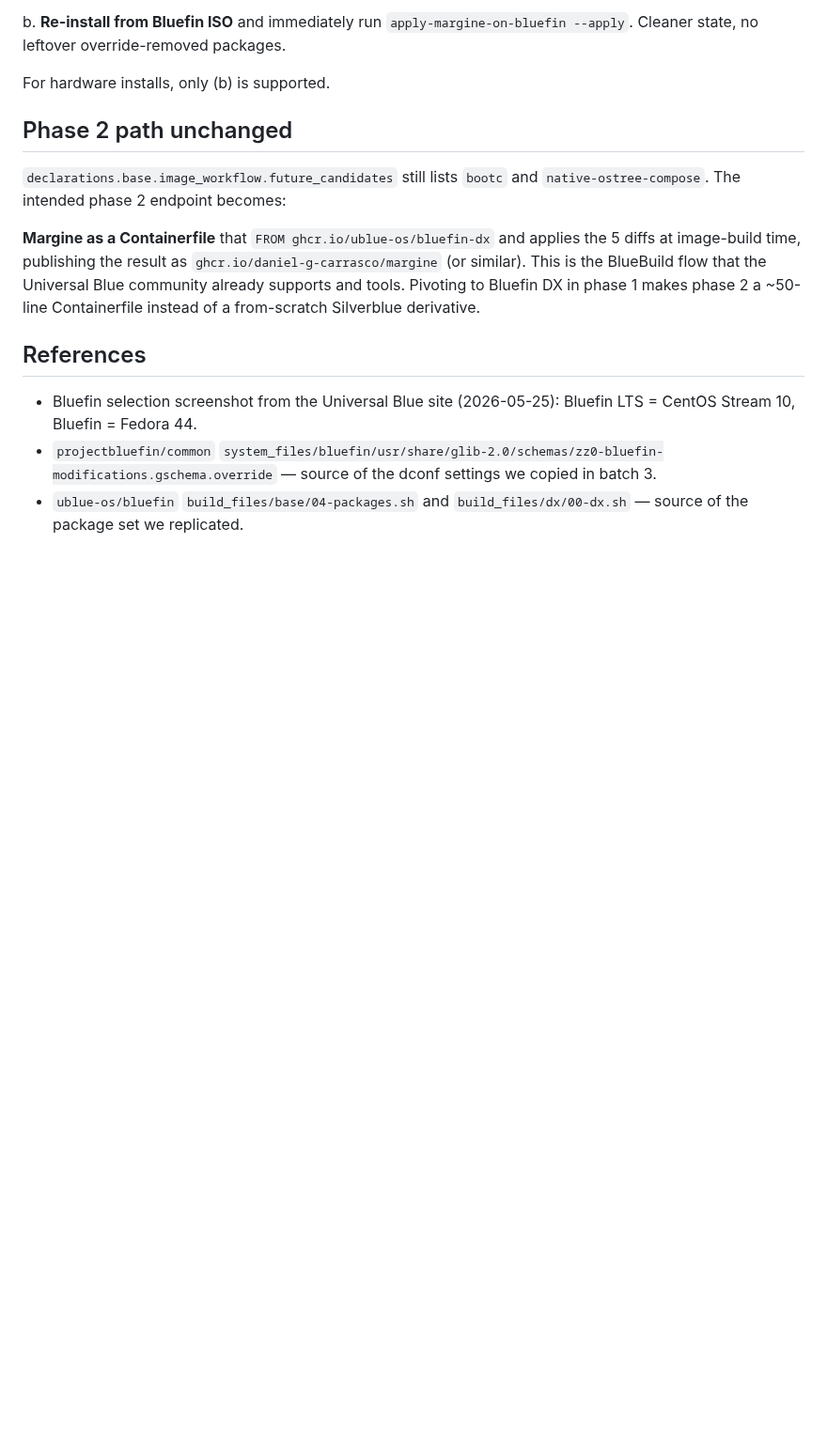
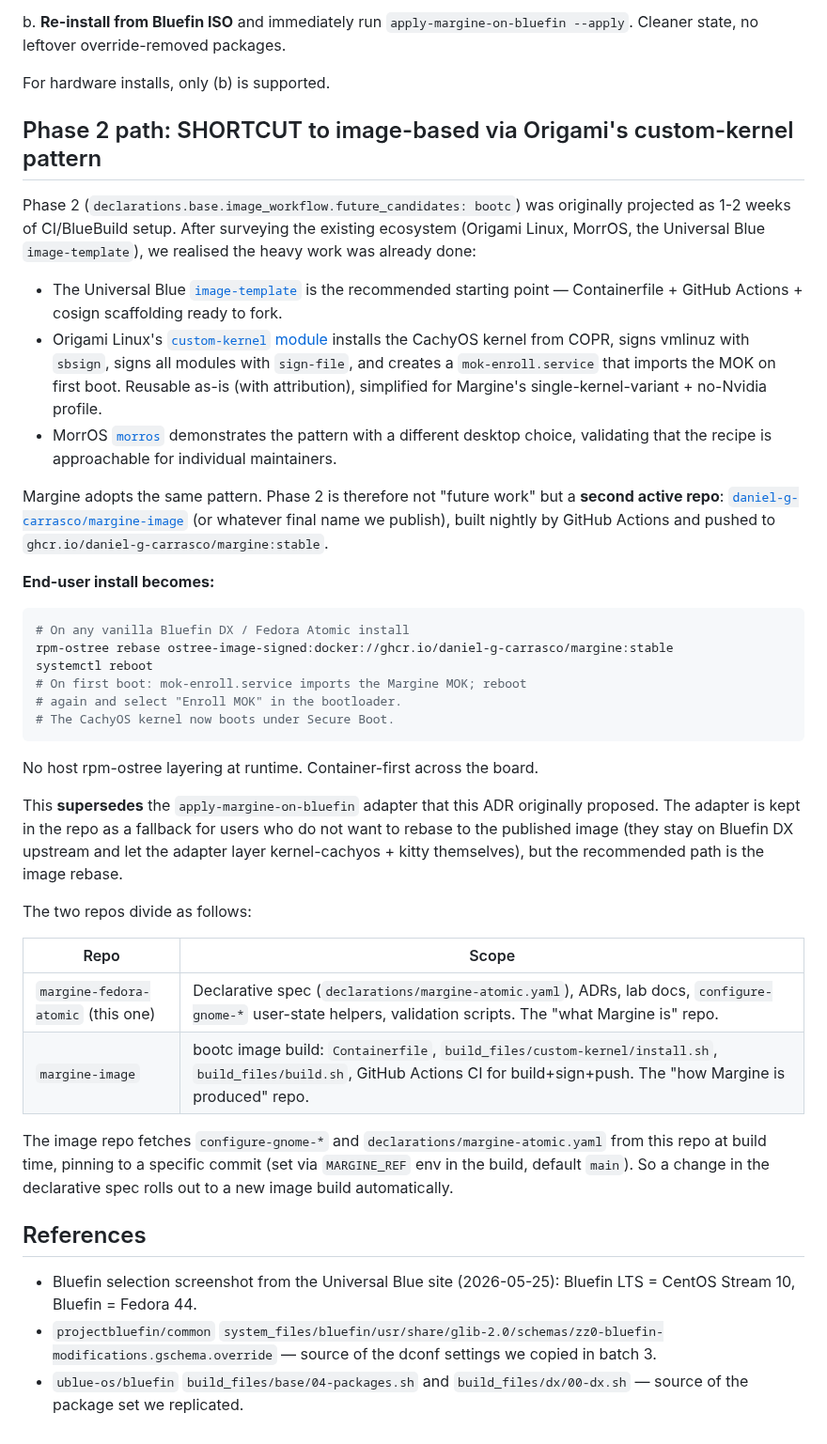
Before and after one commit to daniel-g-carrasco/margine-image, a Markdown page: docs/adr/0005-base-on-bluefin-dx.md, the part around the change. Shown at 94% size. Drawn GitHub-style; blank space fills up the shorter version.

Commit message:
ADR 0005: phase 2 already started — cross-link margine-image repo
Phase 2 (image-based deployment) turned out to be much closer than
planned. Origami Linux's custom-kernel module solves CachyOS+Secure-
Boot signing as a reusable bash script; MorrOS shows the morrolinux
pattern of forking ublue-os/image-template; together they reduce the
"BlueBuild from scratch" 1-2 week estimate to ~3-5 days of focused
work.

The image repo is now active at /home/daniel/dev/margine-image/
(to be published as github.com/daniel-g-carrasco/margine-image),
forked from ublue-os/image-template and adapted to:
  FROM ghcr.io/ublue-os/bluefin-dx:stable
  + custom-kernel (Origami-derived, simplified for Margine)
  + build.sh (kitty Flatpak, gschema override, configure-* helpers)
  + GitHub Actions CI with MOK + cosign signing

Update ADR 0005 to:
- supersede the apply-margine-on-bluefin adapter as the recommended
  path (image rebase replaces it; adapter stays as fallback)
- document the two-repo split (this one = spec/docs/helpers,
  margine-image = build pipeline)
- describe the end-user install (rpm-ostree rebase ostree-image-signed)
- cite Origami / MorrOS / ublue-os image-template as sources

````diff
--- a/docs/adr/0005-base-on-bluefin-dx.md
+++ b/docs/adr/0005-base-on-bluefin-dx.md
@@ -239,18 +239,64 @@ b. **Re-install from Bluefin ISO** and immediately run
 
 For hardware installs, only (b) is supported.
 
-## Phase 2 path unchanged
+## Phase 2 path: SHORTCUT to image-based via Origami's custom-kernel pattern
 
-`declarations.base.image_workflow.future_candidates` still lists
-`bootc` and `native-ostree-compose`. The intended phase 2 endpoint
-becomes:
+Phase 2 (`declarations.base.image_workflow.future_candidates: bootc`) was
+originally projected as 1-2 weeks of CI/BlueBuild setup. After surveying
+the existing ecosystem (Origami Linux, MorrOS, the Universal Blue
+`image-template`), we realised the heavy work was already done:
 
-**Margine as a Containerfile** that `FROM ghcr.io/ublue-os/bluefin-dx`
-and applies the 5 diffs at image-build time, publishing the result as
-`ghcr.io/daniel-g-carrasco/margine` (or similar). This is the BlueBuild
-flow that the Universal Blue community already supports and tools.
-Pivoting to Bluefin DX in phase 1 makes phase 2 a ~50-line Containerfile
-instead of a from-scratch Silverblue derivative.
+- The Universal Blue
+  [`image-template`](https://github.com/ublue-os/image-template) is the
+  recommended starting point — Containerfile + GitHub Actions + cosign
+  scaffolding ready to fork.
+- Origami Linux's
+  [`custom-kernel` module](https://gitlab.com/origami-linux/images)
+  installs the CachyOS kernel from COPR, signs vmlinuz with `sbsign`,
+  signs all modules with `sign-file`, and creates a `mok-enroll.service`
+  that imports the MOK on first boot. Reusable as-is (with attribution),
+  simplified for Margine's single-kernel-variant + no-Nvidia profile.
+- MorrOS [`morros`](https://github.com/morrolinux/morros) demonstrates the
+  pattern with a different desktop choice, validating that the recipe is
+  approachable for individual maintainers.
+
+Margine adopts the same pattern. Phase 2 is therefore not "future work"
+but a **second active repo**:
+[`daniel-g-carrasco/margine-image`](https://github.com/daniel-g-carrasco/margine-image)
+(or whatever final name we publish), built nightly by GitHub Actions and
+pushed to `ghcr.io/daniel-g-carrasco/margine:stable`.
+
+**End-user install becomes:**
+
+```sh
+# On any vanilla Bluefin DX / Fedora Atomic install
+rpm-ostree rebase ostree-image-signed:docker://ghcr.io/daniel-g-carrasco/margine:stable
+systemctl reboot
+# On first boot: mok-enroll.service imports the Margine MOK; reboot
+# again and select "Enroll MOK" in the bootloader.
+# The CachyOS kernel now boots under Secure Boot.
+```
+
+No host rpm-ostree layering at runtime. Container-first across the board.
+
+This **supersedes** the `apply-margine-on-bluefin` adapter that this ADR
+originally proposed. The adapter is kept in the repo as a fallback for
+users who do not want to rebase to the published image (they stay on
+Bluefin DX upstream and let the adapter layer kernel-cachyos + kitty
+themselves), but the recommended path is the image rebase.
+
+The two repos divide as follows:
+
+| Repo | Scope |
+| --- | --- |
+| `margine-fedora-atomic` (this one) | Declarative spec (`declarations/margine-atomic.yaml`), ADRs, lab docs, `configure-gnome-*` user-state helpers, validation scripts. The "what Margine is" repo. |
+| `margine-image` | bootc image build: `Containerfile`, `build_files/custom-kernel/install.sh`, `build_files/build.sh`, GitHub Actions CI for build+sign+push. The "how Margine is produced" repo. |
+
+The image repo fetches `configure-gnome-*` and
+`declarations/margine-atomic.yaml` from this repo at build time, pinning
+to a specific commit (set via `MARGINE_REF` env in the build, default
+`main`). So a change in the declarative spec rolls out to a new image
+build automatically.
 
 ## References
 
````
